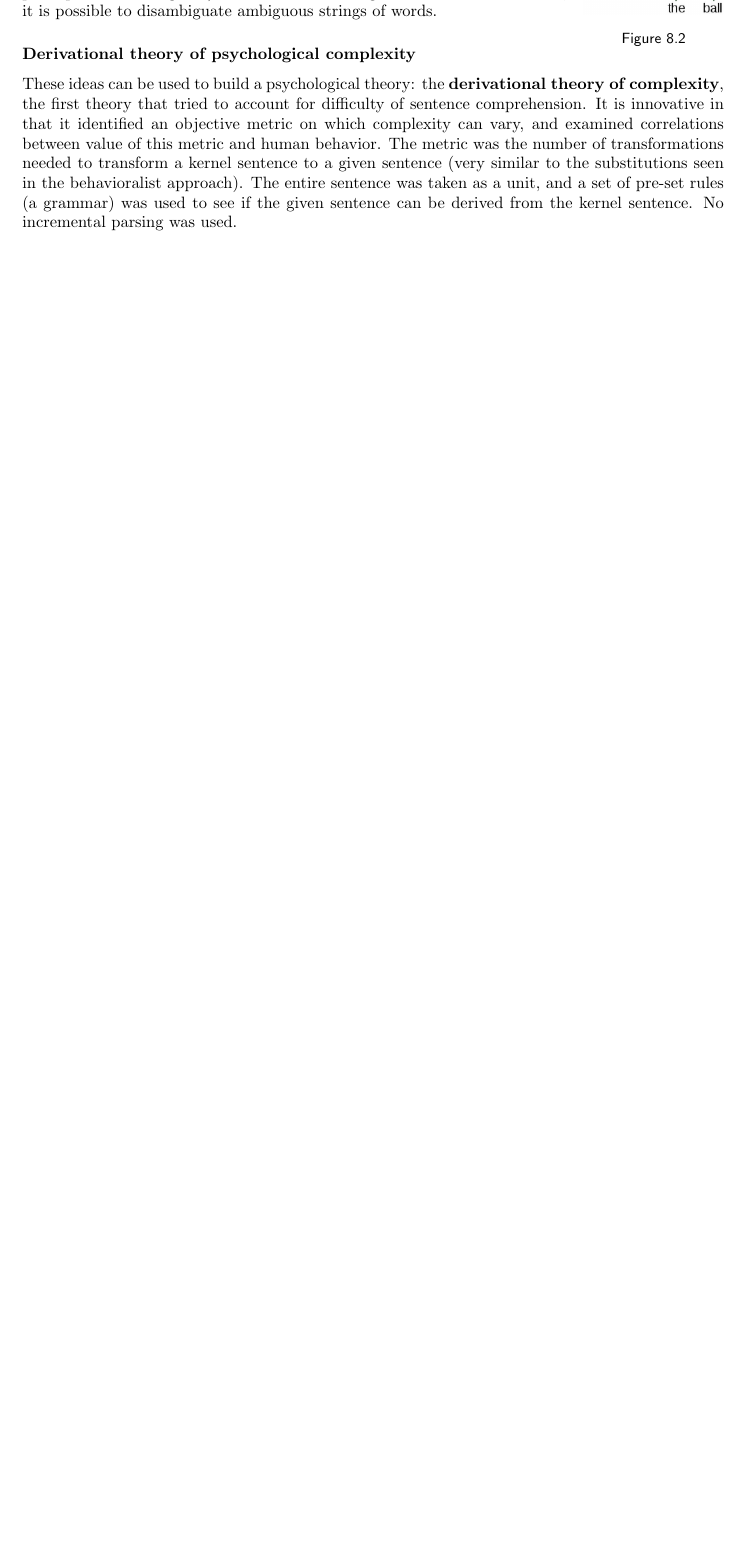
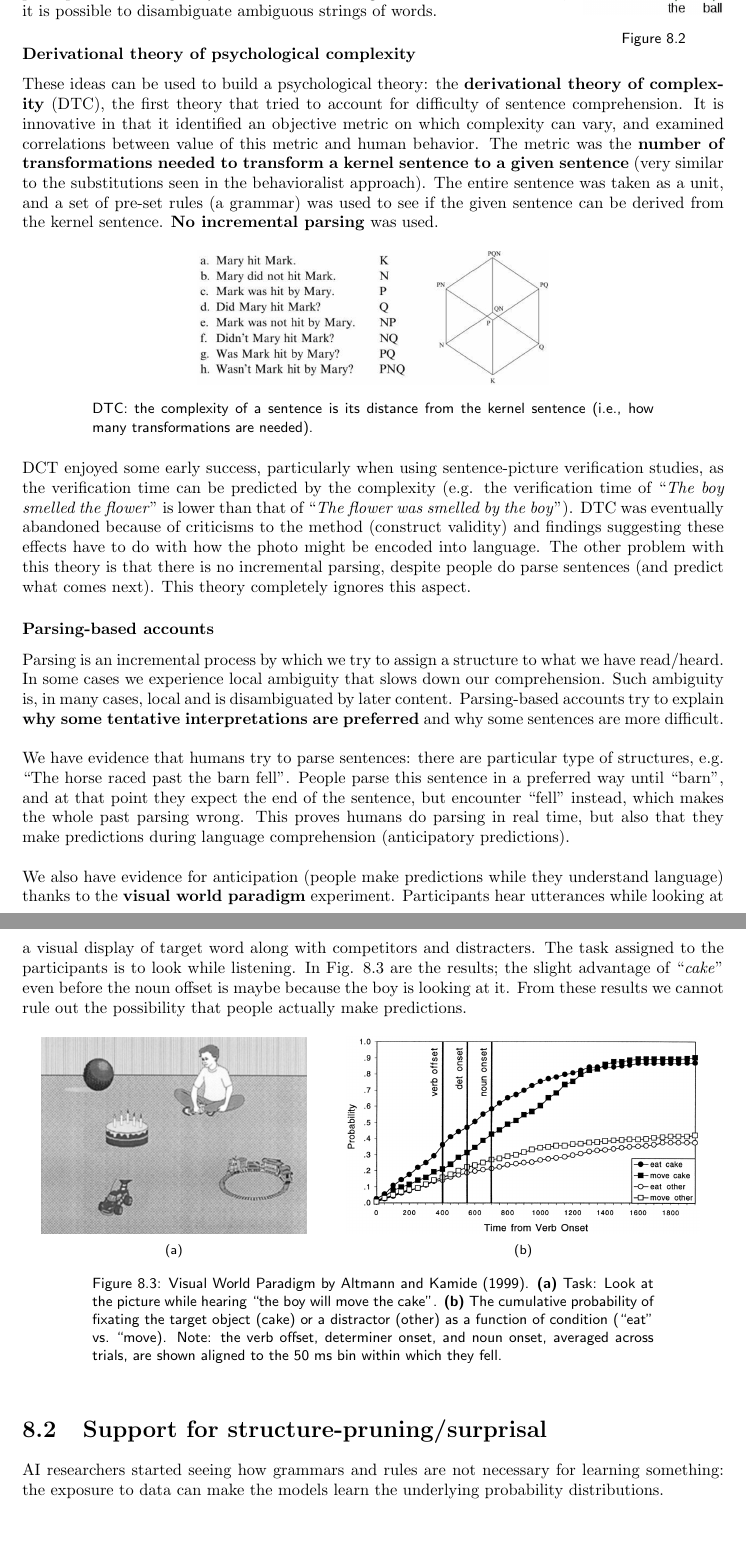
Before and after one commit to jo-valer/ABNS-Hasson, a LaTeX thesis (main.tex, which reads chapters/07_language.tex): part of page 68 of 69 before the commit and two parts of pages 68 and 69 of 70 after it, the two joined at a grey line, cut so that both start at the same text, the shorter picture padded with empty space. Compiled offline with pdfLaTeX.

Commit message:
Last chapter

```diff
--- a/chapters/07_language.tex
+++ b/chapters/07_language.tex
@@ -89,4 +89,46 @@ knowledge. It is not concerned with the (noisy) actual behavior or its importanc
 Sentences are represented as trees, with the \textbf{Chomsky hierarchy} (an example is provided in Fig.~\ref{fig:tree}). As sentence meaning is related to its structure, it is possible to disambiguate ambiguous strings of words.
 
 \subsubsection{Derivational theory of psychological complexity}
-These ideas can be used to build a psychological theory: the \textbf{derivational theory of complexity}, the first theory that tried to account for difficulty of sentence comprehension. It is innovative in that it identified an objective metric on which complexity can vary, and examined correlations between value of this metric and human behavior. The metric was the number of transformations needed to transform a kernel sentence to a given sentence (very similar to the substitutions seen in the behavioralist approach). The entire sentence was taken as a unit, and a set of pre-set rules (a grammar) was used to see if the given sentence can be derived from the kernel sentence. No incremental parsing was used.
+These ideas can be used to build a psychological theory: the \textbf{derivational theory of complexity} (DTC), the first theory that tried to account for difficulty of sentence comprehension. It is innovative in that it identified an objective metric on which complexity can vary, and examined correlations between value of this metric and human behavior. The metric was the \textbf{number of transformations needed to transform a kernel sentence to a given sentence} (very similar to the substitutions seen in the behavioralist approach). The entire sentence was taken as a unit, and a set of pre-set rules (a grammar) was used to see if the given sentence can be derived from the kernel sentence. \textbf{No incremental parsing} was used.
+
+\begin{figure}[!ht]
+    \centering
+    \captionsetup{width=.8\linewidth}
+    \includegraphics[width=0.5\linewidth]{images/dtc.png}
+    \caption*{DTC: the complexity of a sentence is its distance from the kernel sentence (i.e., how many transformations are needed).}
+    \label{fig:dtc}
+\end{figure}
+
+DCT enjoyed some early success, particularly when using sentence-picture verification studies, as the verification time can be predicted by the complexity (e.g. the verification time of ``\textit{The boy smelled the flower}" is lower than that of ``\textit{The flower was smelled by the boy}").
+DTC was eventually abandoned because of criticisms to the method (construct validity) and findings suggesting these effects have to do with how the photo might be encoded into language. The other problem with this theory is that there is no incremental parsing, despite people do parse sentences (and predict what comes next). This theory completely ignores this aspect.
+
+\subsubsection{Parsing-based accounts}
+Parsing is an incremental process by which we try to assign a structure to what we have read/heard. In some cases we experience local ambiguity that slows down our comprehension. Such ambiguity is, in many cases, local and is disambiguated by later content. Parsing-based accounts try to explain \textbf{why some tentative interpretations are preferred} and why some sentences are more difficult.\\
+
+We have evidence that humans try to parse sentences: there are particular type of structures, e.g. ``The horse raced past the barn fell". People parse this sentence in a preferred way until ``barn", and at that point they expect the end of the sentence, but encounter ``fell" instead, which makes the whole past parsing wrong. This proves humans do parsing in real time, but also that they make predictions during language comprehension (anticipatory predictions).\\
+
+We also have evidence for anticipation (people make predictions while they understand language) thanks to the \textbf{visual world paradigm} experiment. Participants hear utterances while looking at a visual display of target word along with competitors and distracters. The task assigned to the participants is to look while listening. In Fig. \ref{fig:vwp_1} are the results; the slight advantage of ``\textit{cake}" even before the noun offset is maybe because the boy is looking at it. From these results we cannot rule out the possibility that people actually make predictions.
+
+\begin{figure}[!ht]
+    \centering
+    \captionsetup{width=.8\linewidth}
+    \begin{subfigure}{.42\textwidth}
+        \centering
+        \captionsetup{width=.8\linewidth}
+        \includegraphics[width=.9\linewidth]{images/vwp.png}
+        \caption{}
+        \label{fig:vwp}
+    \end{subfigure}
+    \begin{subfigure}{.56\textwidth}
+        \centering
+        \captionsetup{width=.8\linewidth}
+        \includegraphics[width=.9\linewidth]{images/vwp_2.png}
+        \caption{}
+        \label{fig:vwp_2}
+    \end{subfigure}
+    \caption{Visual World Paradigm by Altmann and Kamide (1999). \textbf{(a)} Task: Look at the picture while hearing ``the boy will move the cake". \textbf{(b)} The cumulative probability of fixating the target object (cake) or a distractor (other) as a function of condition (``eat" vs.~``move). Note: the verb offset, determiner onset, and noun onset, averaged across trials, are shown aligned to the 50 ms bin within which they fell.}
+    \label{fig:vwp_1}
+\end{figure}
+
+\section{Support for structure-pruning/surprisal}
+AI researchers started seeing how grammars and rules are not necessary for learning something: the exposure to data can make the models learn the underlying probability distributions.
```
Also changed, not shown: chapters/05_2_common_representations.tex (+2 -3 lines), images/dtc.png (added), images/vwp.png (added), images/vwp_2.png (added).
